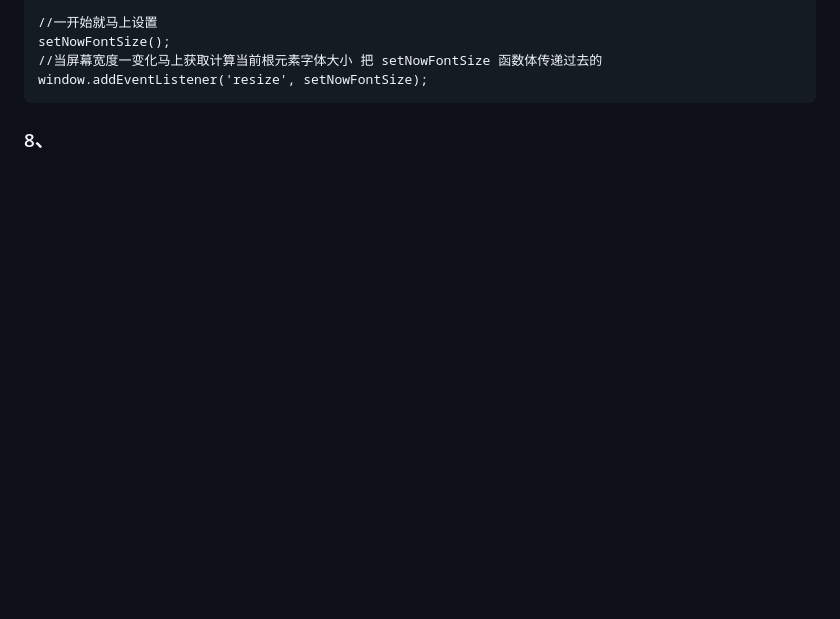
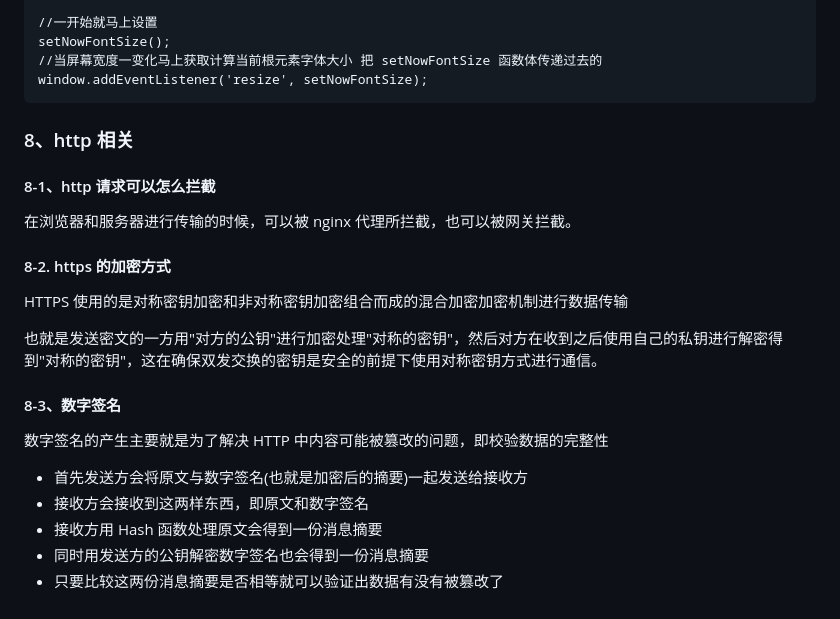
Before and after one commit to gweid/study, a Markdown page: readme.md, the part around the change printed below. GitHub-like rendering; blank space fills up the shorter version.

````diff
--- a/readme.md
+++ b/readme.md
@@ -263,4 +263,26 @@ setNowFontSize();
 window.addEventListener('resize', setNowFontSize);
 ```
 
-### 8、
+### 8、http 相关
+
+#### 8-1、http 请求可以怎么拦截
+
+在浏览器和服务器进行传输的时候，可以被 nginx 代理所拦截，也可以被网关拦截。
+
+#### 8-2. https 的加密方式
+
+HTTPS 使用的是对称密钥加密和非对称密钥加密组合而成的混合加密加密机制进行数据传输
+
+也就是发送密文的一方用"对方的公钥"进行加密处理"对称的密钥"，然后对方在收到之后使用自己的私钥进行解密得到"对称的密钥"，这在确保双发交换的密钥是安全的前提下使用对称密钥方式进行通信。
+
+#### 8-3、数字签名
+
+数字签名的产生主要就是为了解决 HTTP 中内容可能被篡改的问题，即校验数据的完整性
+
+- 首先发送方会将原文与数字签名(也就是加密后的摘要)一起发送给接收方
+- 接收方会接收到这两样东西，即原文和数字签名
+- 接收方用 Hash 函数处理原文会得到一份消息摘要
+- 同时用发送方的公钥解密数字签名也会得到一份消息摘要
+- 只要比较这两份消息摘要是否相等就可以验证出数据有没有被篡改了
+
+####
````
Also changed, not shown: other parts of readme.md (+68 -68 lines), http/readme.md (added, +177 -0 lines), imgs/img3.png (added), 1 other file.
